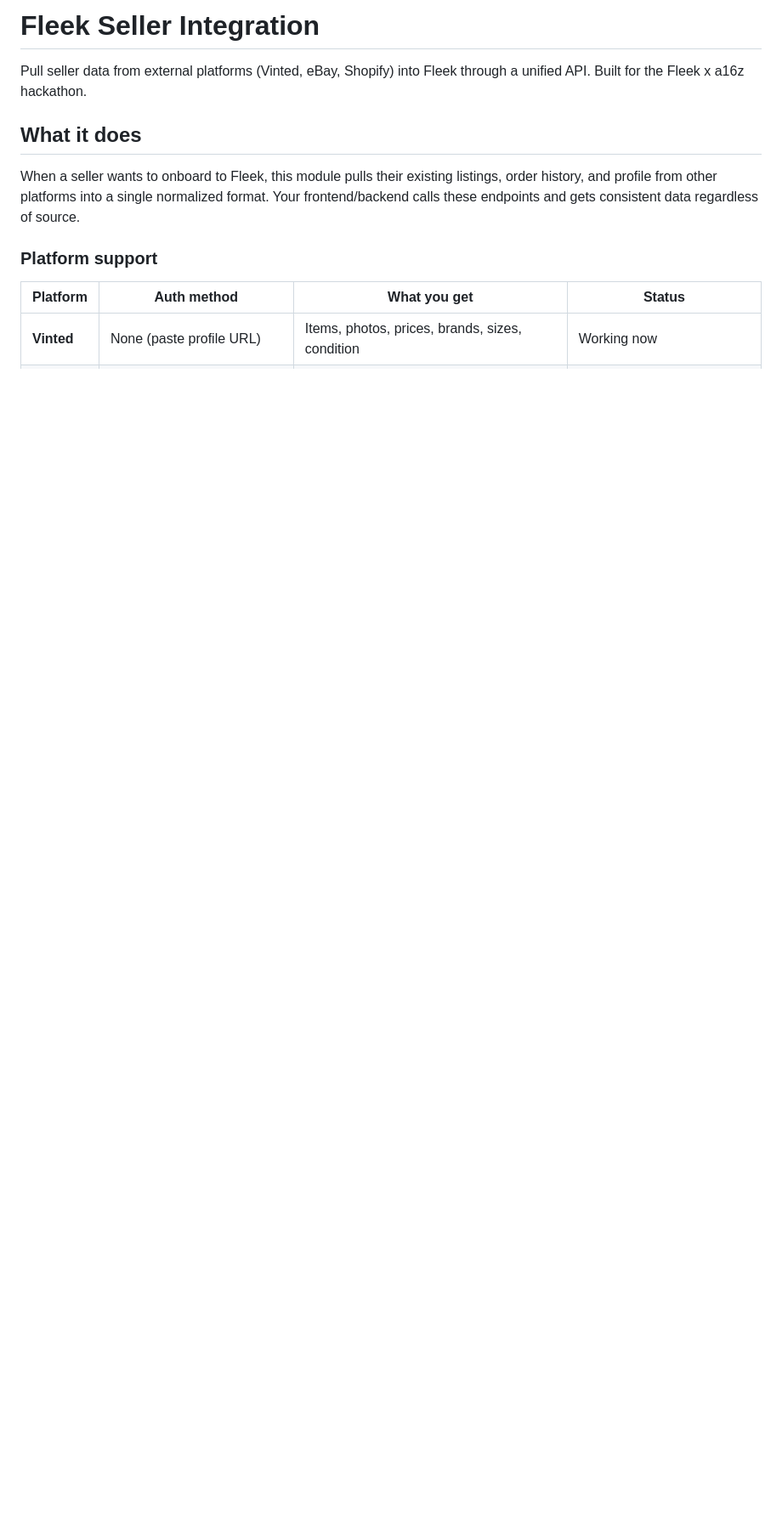
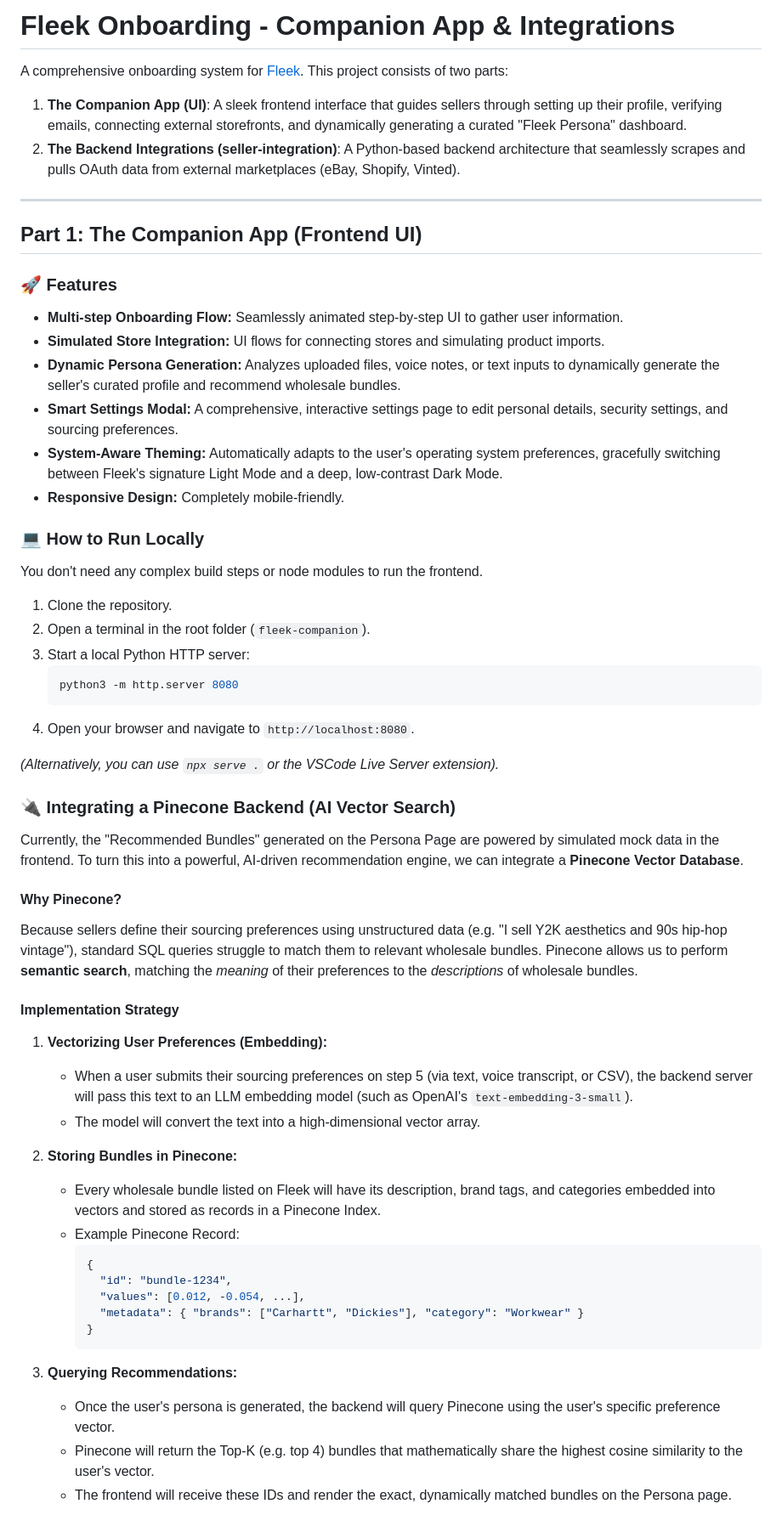
Before and after one commit to alikhmensa/fleek-onboarding, a Markdown page: README.md, the part around one of its changes. Shown at 85% size. Rendered like a GitHub page; blank space fills up the shorter version.

Commit message:
docs: add README with instructions and Pinecone integration strategy

````diff
--- a/README.md
+++ b/README.md
@@ -1,13 +1,62 @@
-# Fleek Seller Integration
+# Fleek Onboarding - Companion App & Integrations
 
-Pull seller data from external platforms (Vinted, eBay, Shopify) into Fleek through a unified API. Built for the Fleek x a16z hackathon.
+A comprehensive onboarding system for [Fleek](https://joinfleek.com/). This project consists of two parts:
+1. **The Companion App (UI)**: A sleek frontend interface that guides sellers through setting up their profile, verifying emails, connecting external storefronts, and dynamically generating a curated "Fleek Persona" dashboard.
+2. **The Backend Integrations (seller-integration)**: A Python-based backend architecture that seamlessly scrapes and pulls OAuth data from external marketplaces (eBay, Shopify, Vinted).
 
-## What it does
+---
 
-When a seller wants to onboard to Fleek, this module pulls their existing listings, order history, and profile from other platforms into a single normalized format. Your frontend/backend calls these endpoints and gets consistent data regardless of source.
+## Part 1: The Companion App (Frontend UI)
 
-### Platform support
+### 🚀 Features
 
-| Platform | Auth method | What you get | Status |
-|---|---|---|---|
-| **Vinted** | None (paste profile URL) | Items, photos, prices, brands, sizes, condition | Working now |
+- **Multi-step Onboarding Flow:** Seamlessly animated step-by-step UI to gather user information.
+- **Simulated Store Integration:** UI flows for connecting stores and simulating product imports.
+- **Dynamic Persona Generation:** Analyzes uploaded files, voice notes, or text inputs to dynamically generate the seller's curated profile and recommend wholesale bundles.
+- **Smart Settings Modal:** A comprehensive, interactive settings page to edit personal details, security settings, and sourcing preferences.
+- **System-Aware Theming:** Automatically adapts to the user's operating system preferences, gracefully switching between Fleek's signature Light Mode and a deep, low-contrast Dark Mode.
+- **Responsive Design:** Completely mobile-friendly.
+
+### 💻 How to Run Locally
+
+You don't need any complex build steps or node modules to run the frontend.
+
+1. Clone the repository.
+2. Open a terminal in the root folder (`fleek-companion`).
+3. Start a local Python HTTP server:
+   ```bash
+   python3 -m http.server 8080
+   ```
+4. Open your browser and navigate to `http://localhost:8080`.
+
+*(Alternatively, you can use `npx serve .` or the VSCode Live Server extension).*
+
+### 🔌 Integrating a Pinecone Backend (AI Vector Search)
+
+Currently, the "Recommended Bundles" generated on the Persona Page are powered by simulated mock data in the frontend. To turn this into a powerful, AI-driven recommendation engine, we can integrate a **Pinecone Vector Database**.
+
+#### Why Pinecone?
+Because sellers define their sourcing preferences using unstructured data (e.g. "I sell Y2K aesthetics and 90s hip-hop vintage"), standard SQL queries struggle to match them to relevant wholesale bundles. Pinecone allows us to perform **semantic search**, matching the *meaning* of their preferences to the *descriptions* of wholesale bundles.
+
+#### Implementation Strategy
+
+1. **Vectorizing User Preferences (Embedding):**
+   - When a user submits their sourcing preferences on step 5 (via text, voice transcript, or CSV), the backend server will pass this text to an LLM embedding model (such as OpenAI's `text-embedding-3-small`).
+   - The model will convert the text into a high-dimensional vector array.
+
+2. **Storing Bundles in Pinecone:**
+   - Every wholesale bundle listed on Fleek will have its description, brand tags, and categories embedded into vectors and stored as records in a Pinecone Index.
+   - Example Pinecone Record:
+     ```json
+     {
+       "id": "bundle-1234",
+       "values": [0.012, -0.054, ...],
+       "metadata": { "brands": ["Carhartt", "Dickies"], "category": "Workwear" }
+     }
+     ```
+
+3. **Querying Recommendations:**
+   - Once the user's persona is generated, the backend will query Pinecone using the user's specific preference vector.
+   - Pinecone will return the Top-K (e.g. top 4) bundles that mathematically share the highest cosine similarity to the user's vector.
+   - The frontend will receive these IDs and render the exact, dynamically matched bundles on the Persona page.
+
````
Also changed, not shown: other parts of README.md (+26 -9 lines).
